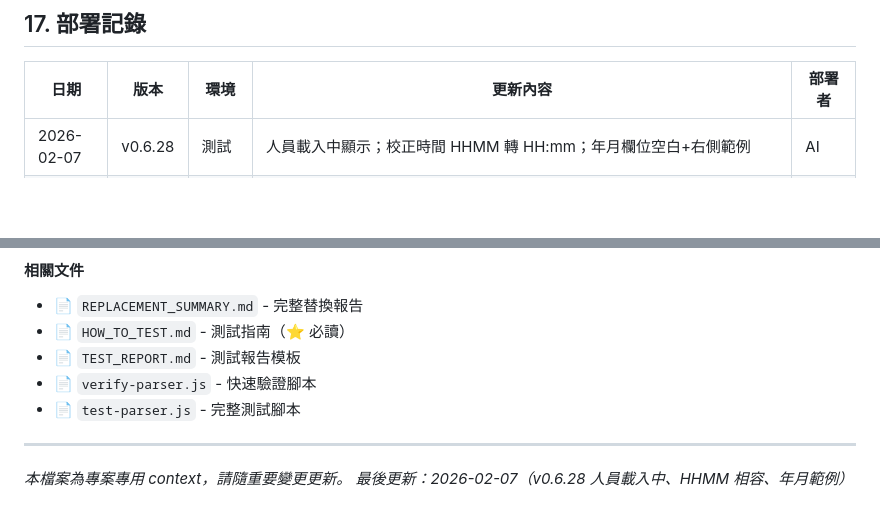
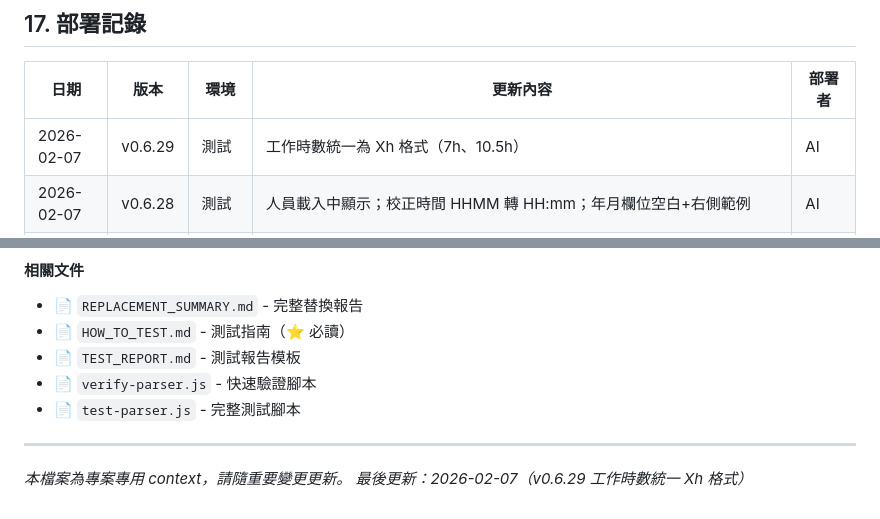
Before and after one commit to chyuanwei/SalarySystem, a Markdown page: .cursor/CONTEXT.md, 2 parts joined by grey strips. Rendered like a GitHub page; blank space fills up the shorter version.

Commit message:
docs: update CONTEXT for v0.6.29 formatHours
Co-authored-by: Cursor <cursoragent@cursor.com>

```diff
--- a/.cursor/CONTEXT.md
+++ b/.cursor/CONTEXT.md
@@ -515,6 +515,7 @@ A30: "* O 10:00-20:30"   (全日班)
 
 | 日期 | 版本 | 環境 | 更新內容 | 部署者 |
 |------|------|------|----------|--------|
+| 2026-02-07 | v0.6.29 | 測試 | 工作時數統一為 Xh 格式（7h、10.5h） | AI |
 | 2026-02-07 | v0.6.28 | 測試 | 人員載入中顯示；校正時間 HHMM 轉 HH:mm；年月欄位空白+右側範例 | AI |
 | 2026-02-07 | v0.6.27 | 測試 | 校正 POST 改 Content-Type text/plain 避 CORS；打卡區塊格式（時間+時數+狀態、無狀態則省略）；formatHours 避免 7小時h | AI |
 | 2026-02-07 | v0.6.26 | 測試 | getPersonnelByBranch（選分店載入人員）；比對卡片手機優先排版 | AI |
@@ -715,4 +716,4 @@ npx clasp open
 ---
 
 *本檔案為專案專用 context，請隨重要變更更新。*
-*最後更新：2026-02-07（v0.6.28 人員載入中、HHMM 相容、年月範例）*
+*最後更新：2026-02-07（v0.6.29 工作時數統一 Xh 格式）*
```
